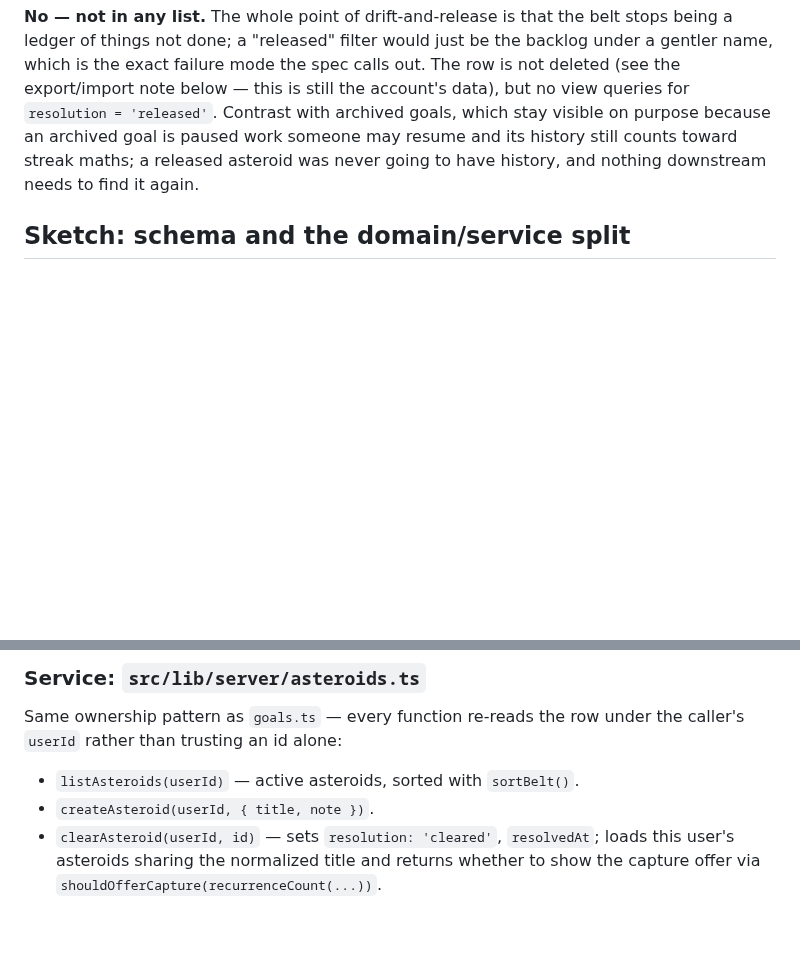
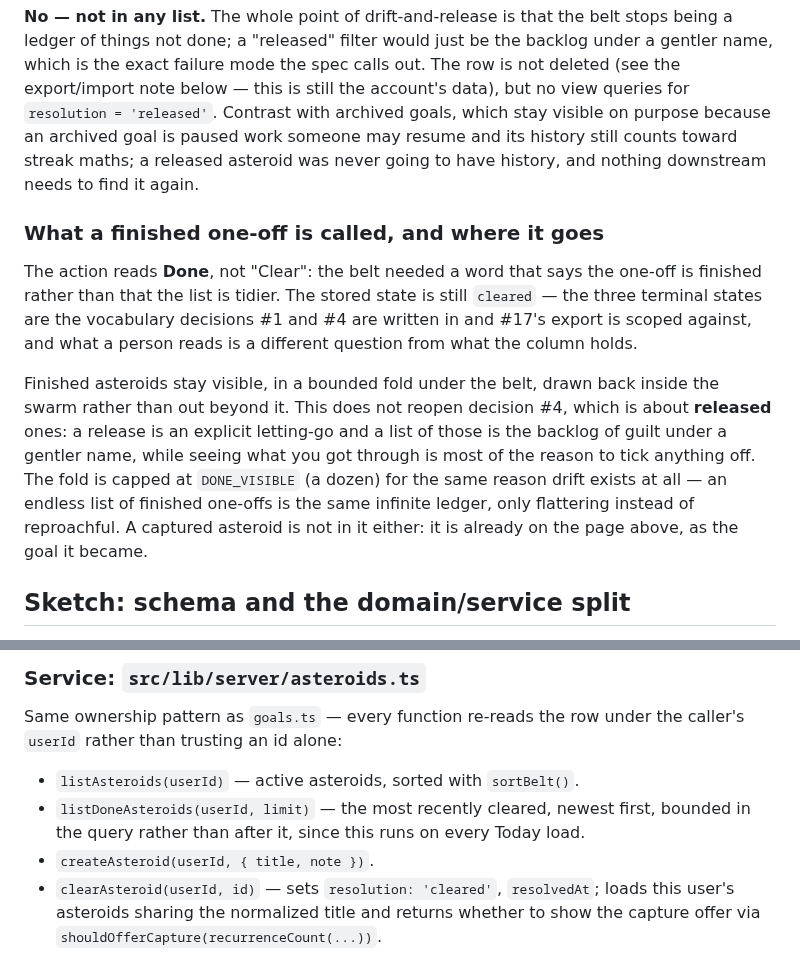
Before and after one commit to Travja/Nova, a Markdown page: docs/issues/30-asteroids.md, 2 parts joined by grey strips. GitHub-like rendering; blank space fills up the shorter version.

```diff
--- a/docs/issues/30-asteroids.md
+++ b/docs/issues/30-asteroids.md
@@ -145,6 +145,24 @@ goal is paused work someone may resume and its history still counts toward
 streak maths; a released asteroid was never going to have history, and nothing
 downstream needs to find it again.
 
+### What a finished one-off is called, and where it goes
+
+The action reads **Done**, not "Clear": the belt needed a word that says the
+one-off is finished rather than that the list is tidier. The stored state is
+still `cleared` — the three terminal states are the vocabulary decisions #1 and
+#4 are written in and #17's export is scoped against, and what a person reads is
+a different question from what the column holds.
+
+Finished asteroids stay visible, in a bounded fold under the belt, drawn back
+inside the swarm rather than out beyond it. This does not reopen decision #4,
+which is about **released** ones: a release is an explicit letting-go and a list
+of those is the backlog of guilt under a gentler name, while seeing what you got
+through is most of the reason to tick anything off. The fold is capped at
+`DONE_VISIBLE` (a dozen) for the same reason drift exists at all — an endless
+list of finished one-offs is the same infinite ledger, only flattering instead
+of reproachful. A captured asteroid is not in it either: it is already on the
+page above, as the goal it became.
+
 ## Sketch: schema and the domain/service split
 
 Not a spec to implement verbatim — concrete enough that the build session isn't
@@ -237,6 +255,9 @@ Same ownership pattern as `goals.ts` — every function re-reads the row under
 the caller's `userId` rather than trusting an id alone:
 
 - `listAsteroids(userId)` — active asteroids, sorted with `sortBelt()`.
+- `listDoneAsteroids(userId, limit)` — the most recently cleared, newest first,
+  bounded in the query rather than after it, since this runs on every Today
+  load.
 - `createAsteroid(userId, { title, note })`.
 - `clearAsteroid(userId, id)` — sets `resolution: 'cleared'`, `resolvedAt`;
   loads this user's asteroids sharing the normalized title and returns whether
```
Also changed, not shown: docs/VISUALS.md (+69 -0 lines), docs/screenshots/30-asteroids/belt-on-a-phone.png (added), docs/screenshots/30-asteroids/capture-into-orbit.png (added), docs/screenshots/30-asteroids/capture-offer.png (added), docs/screenshots/30-asteroids/drift-and-done.png (added), docs/screenshots/30-asteroids/row-opened.png (added), docs/screenshots/30-asteroids/today-with-belt.png (added), 9 other files.
